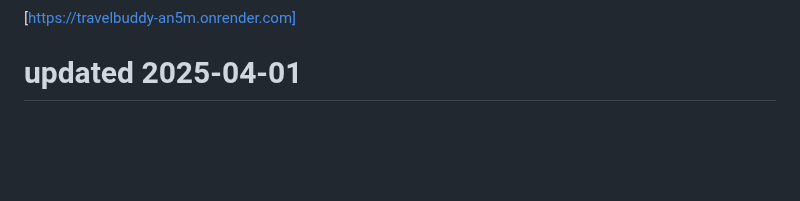
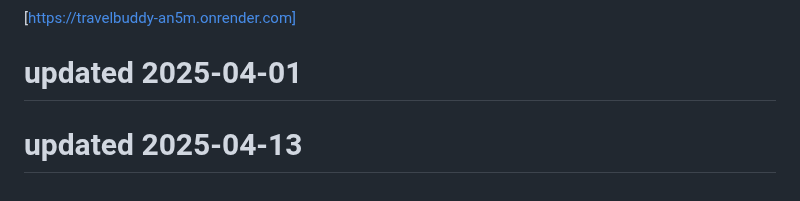
Before and after one commit to Kartikeysharma1972/Travelbuddy, a Markdown page: README.md, the part around the change. Rendered like a GitHub page; blank space fills up the shorter version.

```diff
--- a/README.md
+++ b/README.md
@@ -127,3 +127,5 @@ This project is open source and available under the MIT License.
 [https://travelbuddy-an5m.onrender.com]
 
 # updated 2025-04-01
+
+# updated 2025-04-13
```
